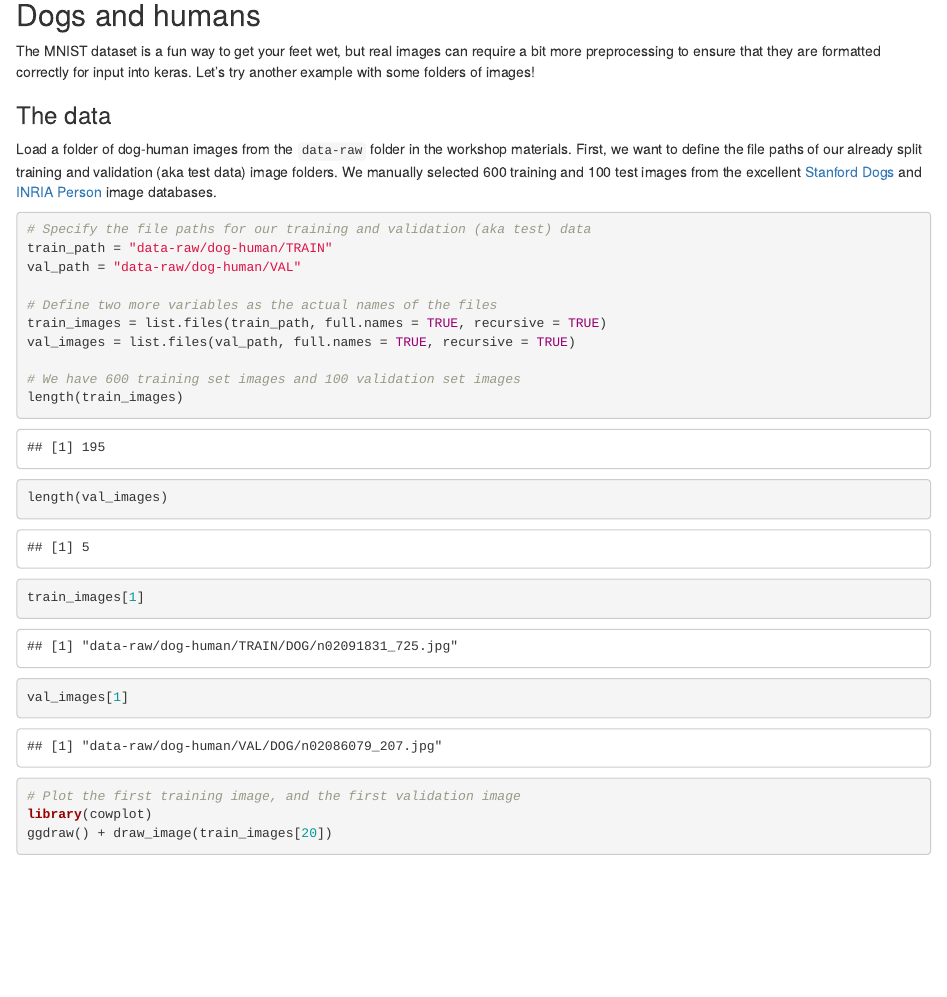
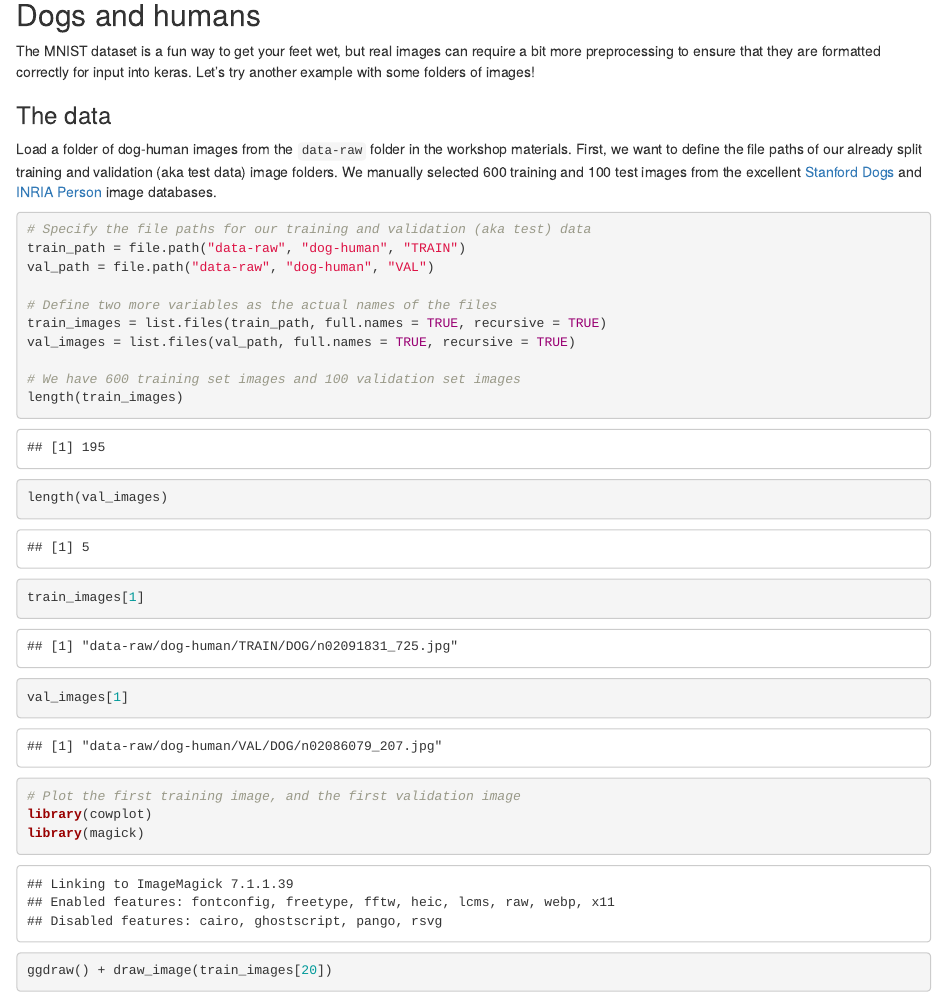
Before and after one commit to dlab-berkeley/R-Deep-Learning, an R Markdown document (02-dogs-humans.Rmd): the page in a window 1100 px wide, from 140 px down. Rendered offline with R 4.5, knitr and Pandoc, with nearby package versions; some code elsewhere in the file could not run offline.

Commit message:
edited file paths to work cross-platform and added magick package library load to allow image drawing, will add dataset comments and suggestions to issues on main branch

````diff
--- a/02-dogs-humans.Rmd
+++ b/02-dogs-humans.Rmd
@@ -15,8 +15,8 @@ Load a folder of dog-human images from the `data-raw` folder in the workshop mat
 
 ```{r examine_data}
 # Specify the file paths for our training and validation (aka test) data
-train_path = "data-raw/dog-human/TRAIN"
-val_path = "data-raw/dog-human/VAL"
+train_path = file.path("data-raw", "dog-human", "TRAIN")
+val_path = file.path("data-raw", "dog-human", "VAL")
 
 # Define two more variables as the actual names of the files
 train_images = list.files(train_path, full.names = TRUE, recursive = TRUE)
@@ -31,6 +31,7 @@ val_images[1]
 
 # Plot the first training image, and the first validation image
 library(cowplot)
+library(magick)
 ggdraw() + draw_image(train_images[20])
 ggdraw() + draw_image(val_images[1])
 ```
````
Also changed, not shown: 01-mnist.Rmd (+2 -1 lines).
